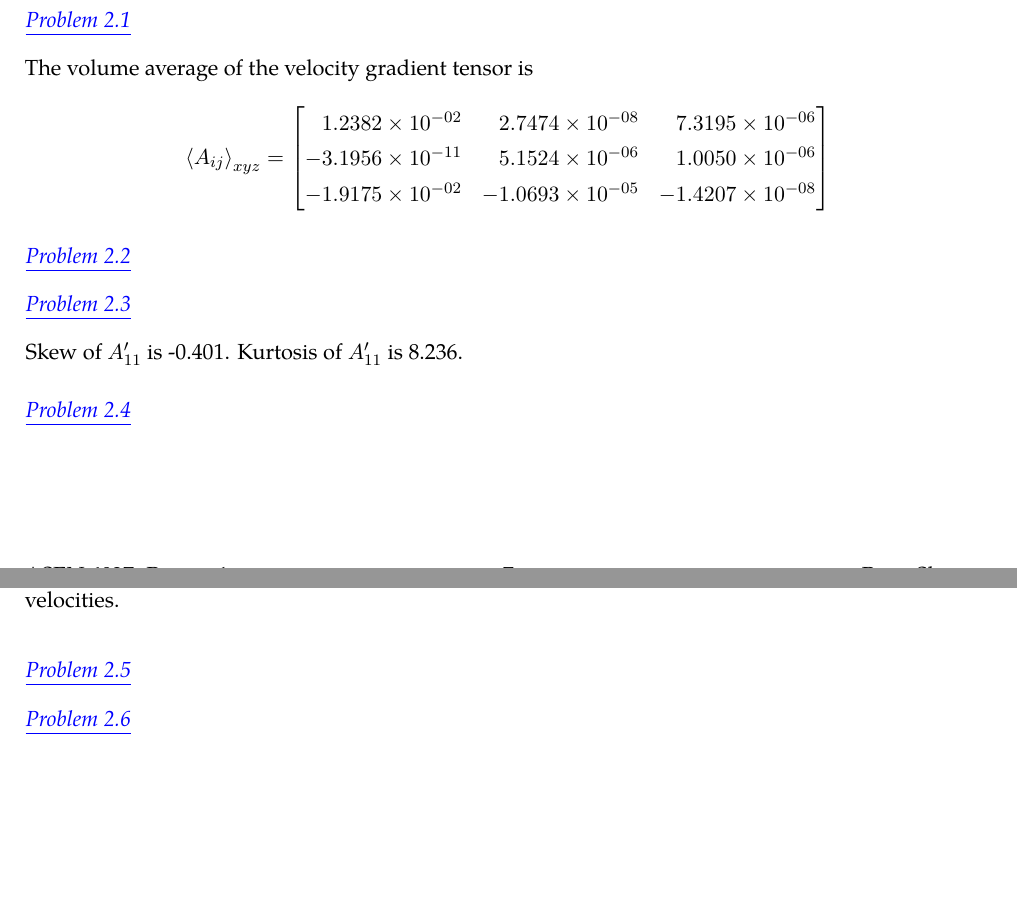
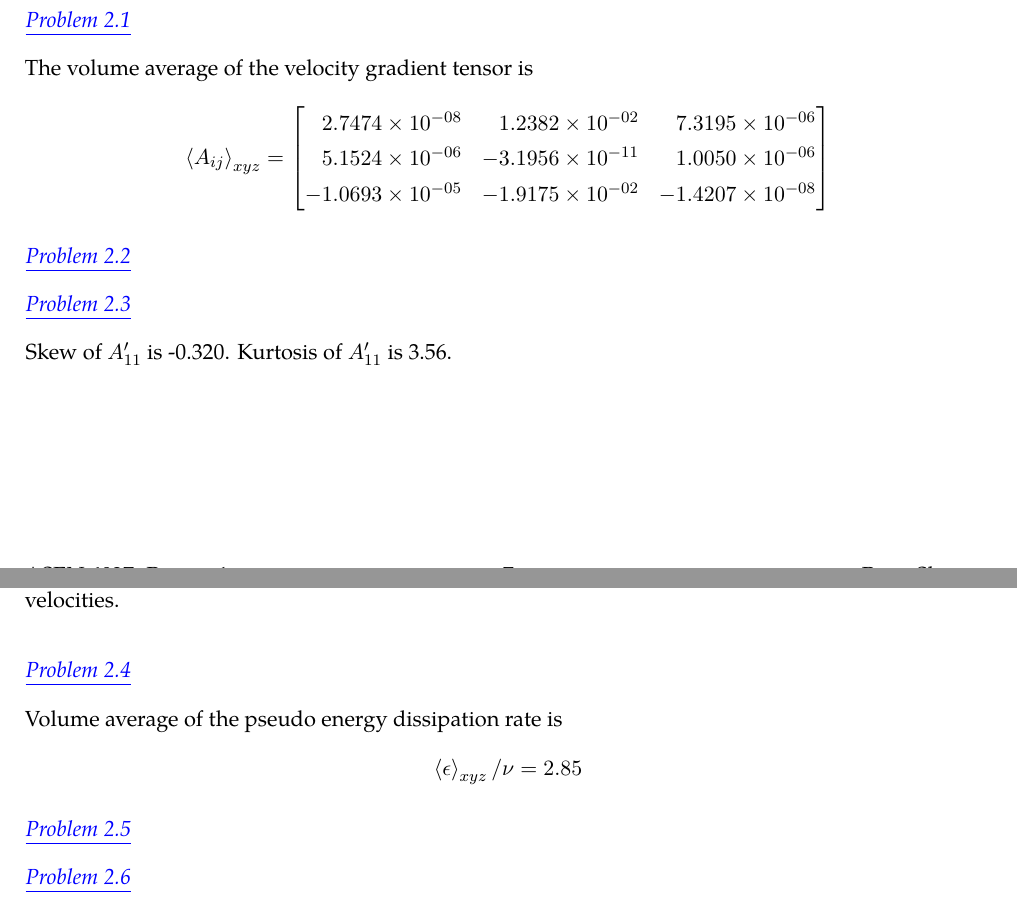
Before and after one commit to skinnerr/ASEN_6037_Project_1, a LaTeX document (latex/skinnerr_Project_01.tex): two parts of pages 7 and 8 of 10, joined at a grey line, cut so that both start at the same text, the shorter picture padded with empty space. Compiled offline with pdfLaTeX.

Commit message:
Still working on problem 2.4 and 2.5...

```diff
--- a/latex/skinnerr_Project_01.tex
+++ b/latex/skinnerr_Project_01.tex
@@ -225,9 +225,9 @@ The volume average of the velocity gradient tensor is
 \[
 \expectation{A_{ij}}_{xyz} =
 \begin{bmatrix*}[r]
- 1.2382\e{-02} &  2.7474\e{-08} &  7.3195\e{-06} \\
--3.1956\e{-11} &  5.1524\e{-06} &  1.0050\e{-06} \\
--1.9175\e{-02} & -1.0693\e{-05} & -1.4207\e{-08}
+ 2.7474\e{-08} &  1.2382\e{-02} &  7.3195\e{-06} \\
+ 5.1524\e{-06} & -3.1956\e{-11} &  1.0050\e{-06} \\
+-1.0693\e{-05} & -1.9175\e{-02} & -1.4207\e{-08}
 \end{bmatrix*}
 \]
 
@@ -243,9 +243,14 @@ The volume average of the velocity gradient tensor is
 
 \subsection{}
 
-Skew of $A'_{11}$ is -0.401. Kurtosis of $A'_{11}$ is 8.236.
+Skew of $A'_{11}$ is -0.320. Kurtosis of $A'_{11}$ is 3.56.
 
 \subsection{}
+
+Volume average of the pseudo energy dissipation rate is
+\[
+\expectation{\epsilon}_{xyz}/\nu = 2.85
+\]
 
 \subsection{}
 
```
Also changed, not shown: images/prob2_2.pdf, latex/skinnerr_Project_01.pdf, 7 other files.
